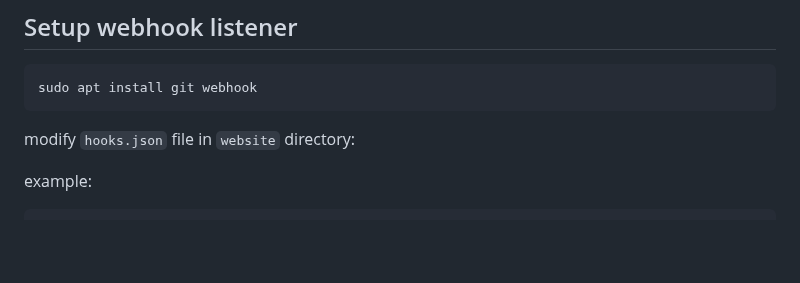
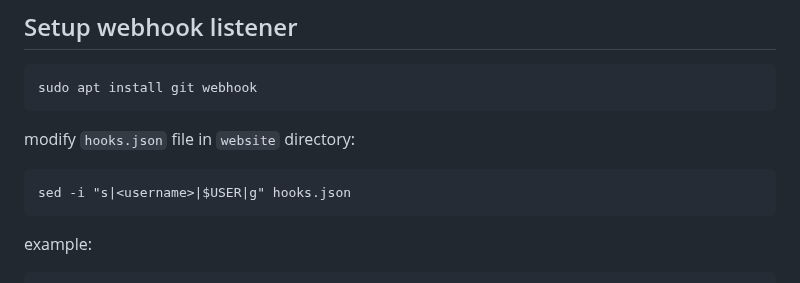
Before and after one commit to sokinpui/website, a Markdown page: wikis/how-to-deploy.md, the part around one of its changes. Rendered like a GitHub page; blank space fills up the shorter version.

Commit message:
update wiki

````diff
--- a/wikis/how-to-deploy.md
+++ b/wikis/how-to-deploy.md
@@ -147,6 +148,10 @@ sudo apt install git webhook
 ```
 
 modify `hooks.json` file in `website` directory:
+
+```
+sed -i "s|<username>|$USER|g" hooks.json
+```
 
 example:
 
````
Also changed, not shown: other parts of wikis/how-to-deploy.md (+1 -0 lines).
